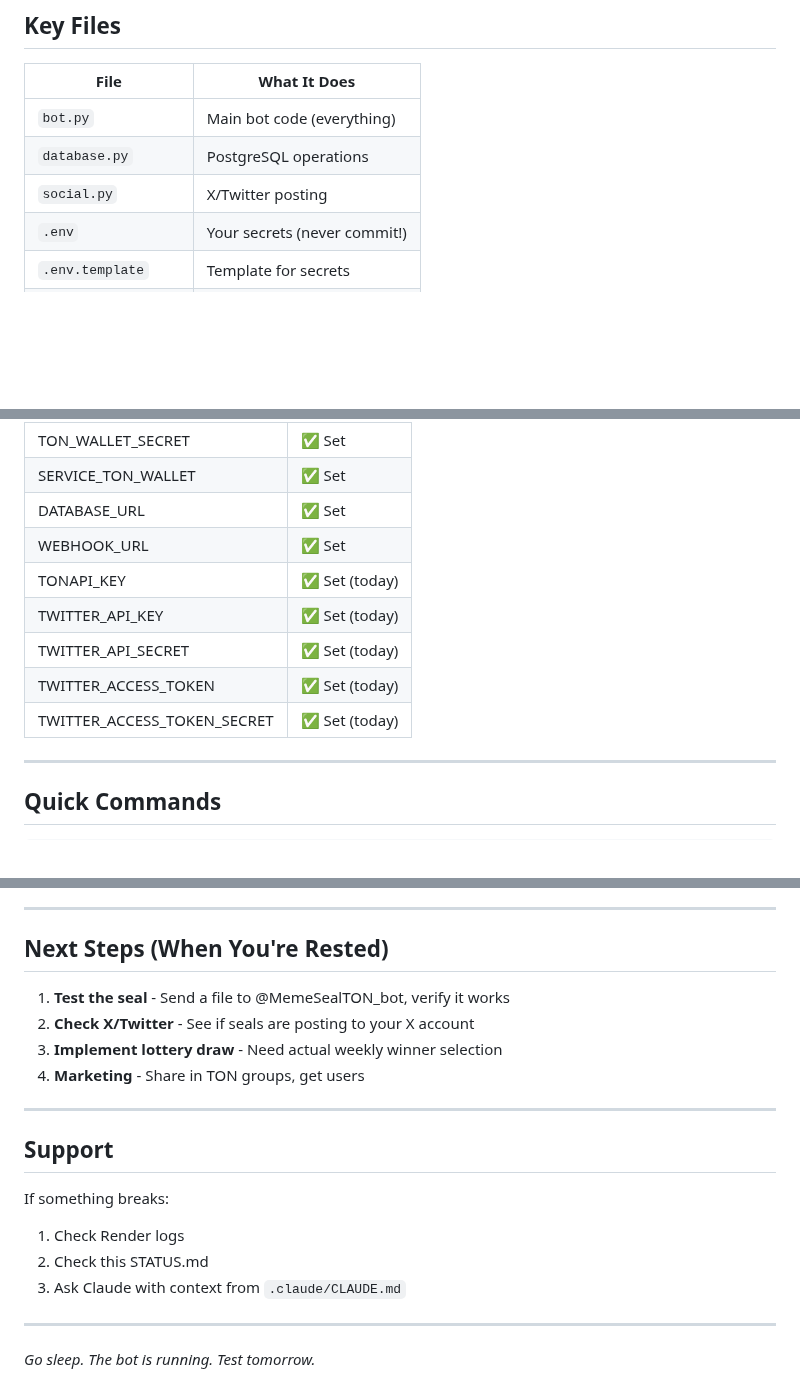
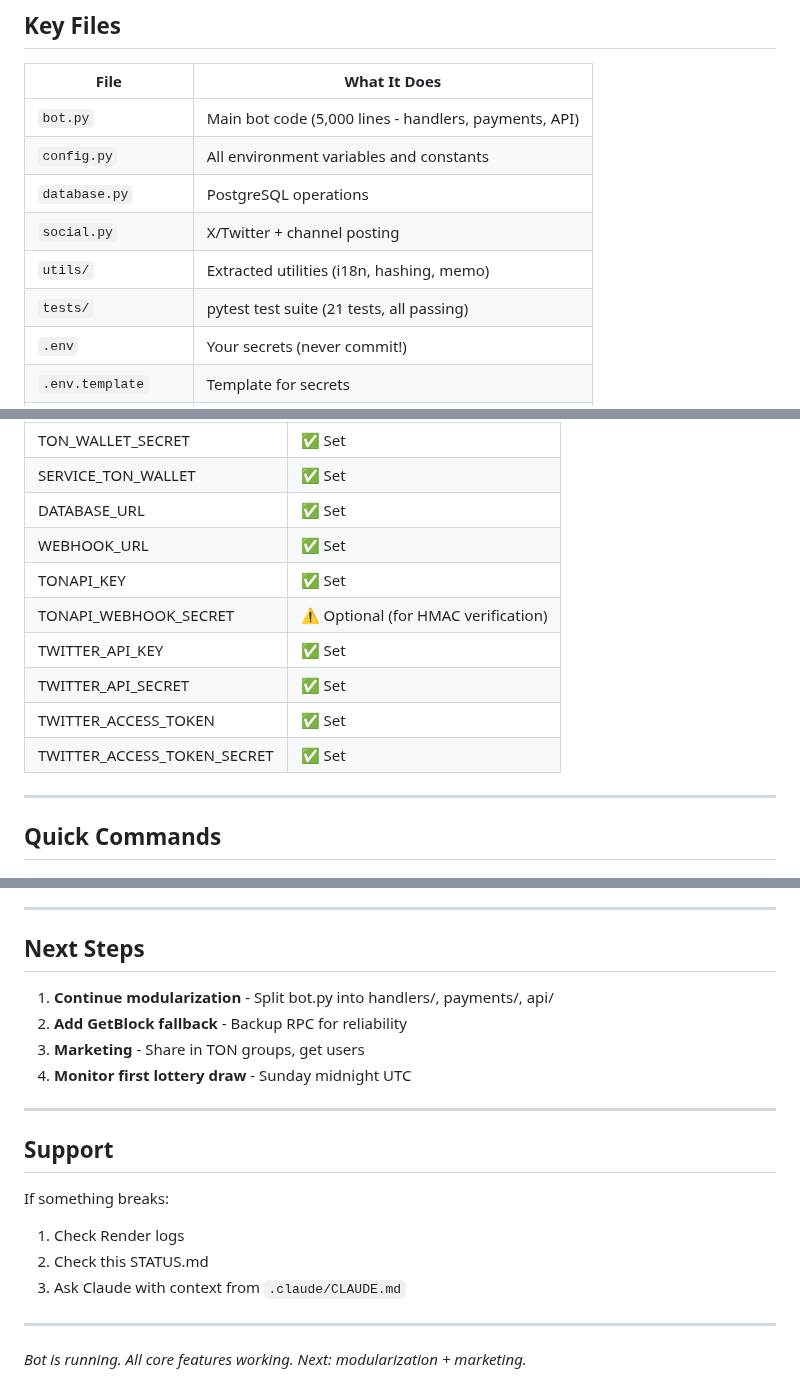
Before and after one commit to cherishwins/notaryton-bot, a Markdown page: STATUS.md, 3 parts joined by grey strips. Rendered like a GitHub page; blank space fills up the shorter version.

```diff
--- a/STATUS.md
+++ b/STATUS.md
@@ -108,9 +118,12 @@ Lottery:      20% of fees go to pot (winner takes all)
 
 | File | What It Does |
 |------|-------------|
-| `bot.py` | Main bot code (everything) |
+| `bot.py` | Main bot code (5,000 lines - handlers, payments, API) |
+| `config.py` | All environment variables and constants |
 | `database.py` | PostgreSQL operations |
-| `social.py` | X/Twitter posting |
+| `social.py` | X/Twitter + channel posting |
+| `utils/` | Extracted utilities (i18n, hashing, memo) |
+| `tests/` | pytest test suite (21 tests, all passing) |
 | `.env` | Your secrets (never commit!) |
 | `.env.template` | Template for secrets |
 | `.claude/CLAUDE.md` | AI working style guide |
@@ -129,11 +142,12 @@ These are set in Render dashboard:
 | SERVICE_TON_WALLET | ✅ Set |
 | DATABASE_URL | ✅ Set |
 | WEBHOOK_URL | ✅ Set |
-| TONAPI_KEY | ✅ Set (today) |
-| TWITTER_API_KEY | ✅ Set (today) |
-| TWITTER_API_SECRET | ✅ Set (today) |
-| TWITTER_ACCESS_TOKEN | ✅ Set (today) |
-| TWITTER_ACCESS_TOKEN_SECRET | ✅ Set (today) |
+| TONAPI_KEY | ✅ Set |
+| TONAPI_WEBHOOK_SECRET | ⚠️ Optional (for HMAC verification) |
+| TWITTER_API_KEY | ✅ Set |
+| TWITTER_API_SECRET | ✅ Set |
+| TWITTER_ACCESS_TOKEN | ✅ Set |
+| TWITTER_ACCESS_TOKEN_SECRET | ✅ Set |
 
 ---
 
@@ -162,12 +176,12 @@ git push origin main  # Auto-deploys to Render
 
 ---
 
-## Next Steps (When You're Rested)
+## Next Steps
 
-1. **Test the seal** - Send a file to @MemeSealTON_bot, verify it works
-2. **Check X/Twitter** - See if seals are posting to your X account
-3. **Implement lottery draw** - Need actual weekly winner selection
-4. **Marketing** - Share in TON groups, get users
+1. **Continue modularization** - Split bot.py into handlers/, payments/, api/
+2. **Add GetBlock fallback** - Backup RPC for reliability
+3. **Marketing** - Share in TON groups, get users
+4. **Monitor first lottery draw** - Sunday midnight UTC
 
 ---
 
@@ -180,4 +194,4 @@ If something breaks:
 
 ---
 
-*Go sleep. The bot is running. Test tomorrow.*
+*Bot is running. All core features working. Next: modularization + marketing.*
```
Also changed, not shown: other parts of STATUS.md (+27 -17 lines), .claude/CLAUDE.md (+27 -3 lines).
